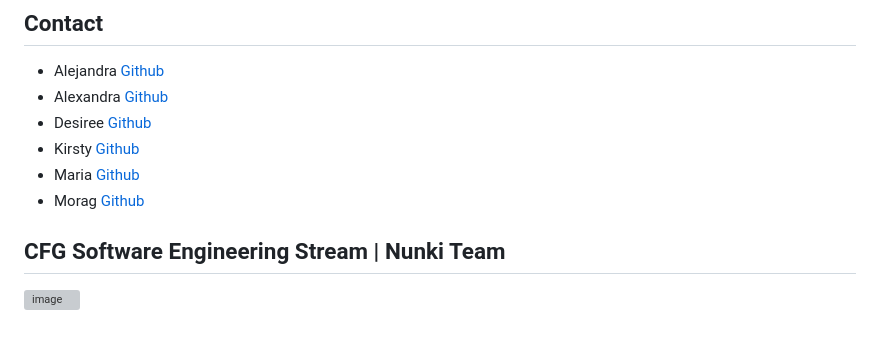
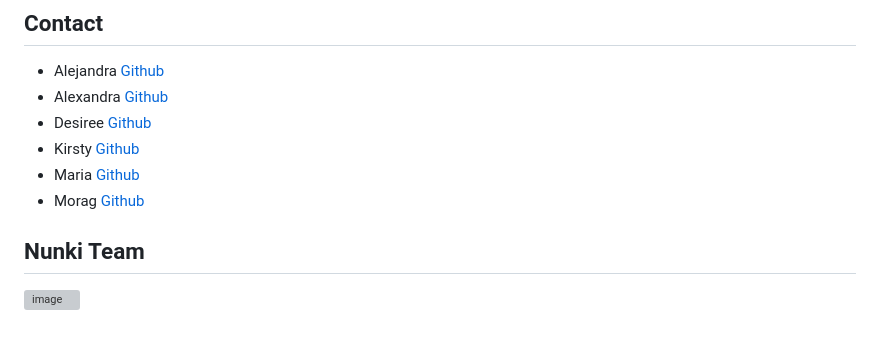
Before and after one commit to greeninkpen/Nunki, a Markdown page: README.md, the part around the change. Drawn GitHub-style; grey boxes are pictures that could not be loaded.

```diff
--- a/README.md
+++ b/README.md
@@ -113,6 +113,6 @@ Below is an example of how you can set up the OpenAI API.
 * Maria [Github](https://github.com/Mariaherreramateos)
 * Morag [Github](https://github.com/Mobit2)
 
-<!-- CFG SOFTWARE ENGINEERING STREAM -->
-## CFG Software Engineering Stream | Nunki Team
+<!-- SOFTWARE ENGINEERING STREAM -->
+## Nunki Team
 ![image](https://github.com/greeninkpen/Group6_final_project_Software1/assets/124294207/c6894ee7-b6ed-4d7e-b057-5a90336148c1)
```
